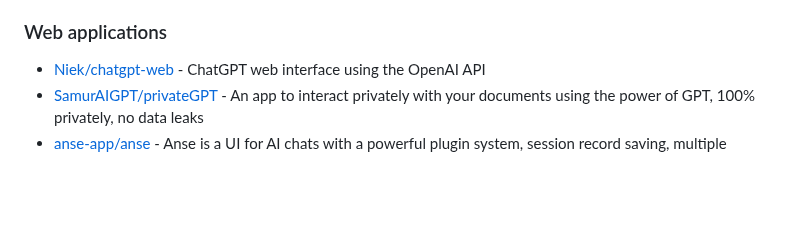
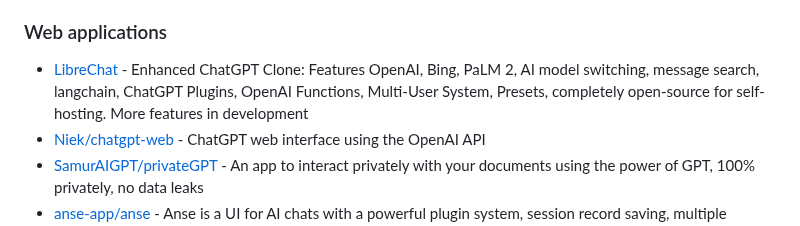
Before and after one commit to korchasa/awesome-chatgpt, a Markdown page: readme.md, the part around the change. GitHub-like rendering; blank space fills up the shorter version.

```diff
--- a/readme.md
+++ b/readme.md
@@ -101,7 +101,7 @@ content creation, natural language processing, and programming.
 - [wong2/chatgpt-google-extension](https://github.com/wong2/chatgpt-google-extension) - A browser extension that enhance search engines with ChatGPT
 
 ### Web applications
-
+- [LibreChat](https://github.com/danny-avila/LibreChat) - Enhanced ChatGPT Clone: Features OpenAI, Bing, PaLM 2, AI model switching, message search, langchain, ChatGPT Plugins, OpenAI Functions, Multi-User System, Presets, completely open-source for self-hosting. More features in development
 - [Niek/chatgpt-web](https://github.com/Niek/chatgpt-web) - ChatGPT web interface using the OpenAI API
 - [SamurAIGPT/privateGPT](https://github.com/SamurAIGPT/privateGPT) - An app to interact privately with your documents using the power of GPT, 100% privately, no data leaks
 - [anse-app/anse](https://github.com/anse-app/anse) - Anse is a UI for AI chats with a powerful plugin system, session record saving, multiple session modes, improved UI experience, and one-click deployment. Written in TypeScript and optimized for ChatGPT, DALL-E, and Stable Diffusion.
```
